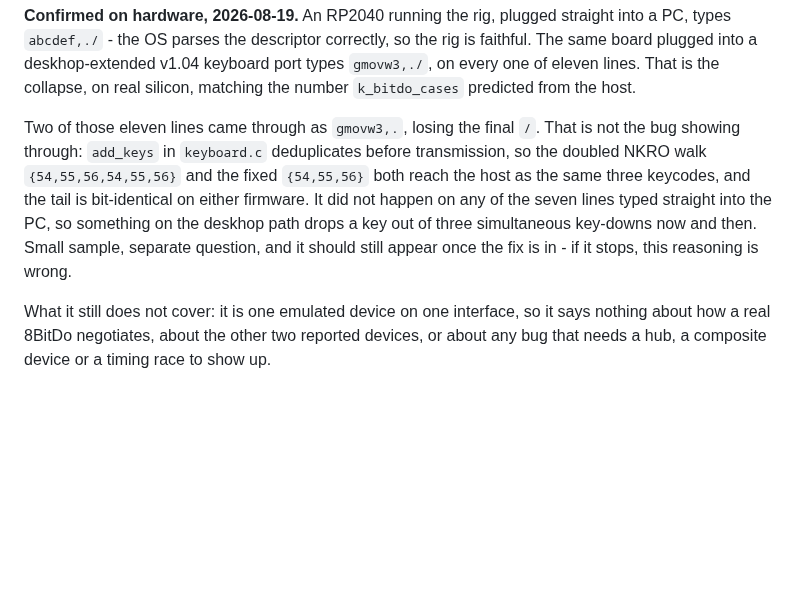
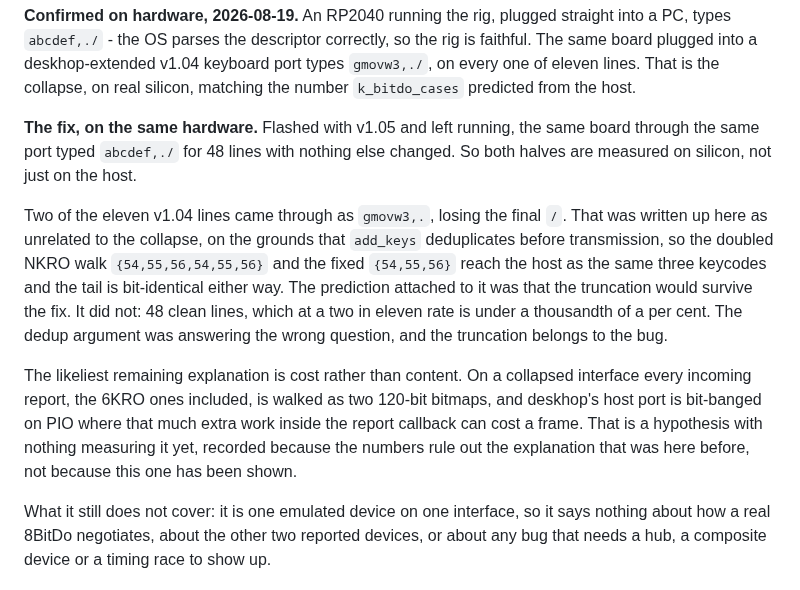
Before and after one commit to mglushko/deskhop-hidtests, a Markdown page: README.md, the part around the change. Rendered like a GitHub page; blank space fills up the shorter version.

Commit message:
The fix holds on hardware, and the truncation was not unrelated after all
v1.05 on the same board through the same port: 48 lines of abcdef,./ with
nothing else changed. Both halves of the A/B are now measured on silicon.

That also settles the two short v1.04 lines the wrong way for what this file
claimed. They were written up as unrelated to the collapse because add_keys
deduplicates before transmission, so the tail report is bit-identical on either
firmware, and the prediction attached was that the truncation would survive the
fix. 48 clean lines says otherwise: at two in eleven that is under a thousandth
of a per cent, so the dedup argument was answering the wrong question.

Replaced with what the numbers support and an explicit note that the successor
explanation, that a collapsed interface walks two 120-bit bitmaps over every
report and PIO USB cannot always afford it, is a hypothesis nothing has
measured yet.

```diff
--- a/README.md
+++ b/README.md
@@ -798,14 +798,25 @@ faithful. The same board plugged into a deskhop-extended v1.04 keyboard port typ
 `gmovw3,./`, on every one of eleven lines. That is the collapse, on real silicon,
 matching the number `k_bitdo_cases` predicted from the host.
 
-Two of those eleven lines came through as `gmovw3,.`, losing the final `/`. That is
-not the bug showing through: `add_keys` in `keyboard.c` deduplicates before
-transmission, so the doubled NKRO walk `{54,55,56,54,55,56}` and the fixed
-`{54,55,56}` both reach the host as the same three keycodes, and the tail is
-bit-identical on either firmware. It did not happen on any of the seven lines typed
-straight into the PC, so something on the deskhop path drops a key out of three
-simultaneous key-downs now and then. Small sample, separate question, and it should
-still appear once the fix is in - if it stops, this reasoning is wrong.
+**The fix, on the same hardware.** Flashed with v1.05 and left running, the same board
+through the same port typed `abcdef,./` for 48 lines with nothing else changed. So
+both halves are measured on silicon, not just on the host.
+
+Two of the eleven v1.04 lines came through as `gmovw3,.`, losing the final `/`. That
+was written up here as unrelated to the collapse, on the grounds that `add_keys`
+deduplicates before transmission, so the doubled NKRO walk `{54,55,56,54,55,56}` and
+the fixed `{54,55,56}` reach the host as the same three keycodes and the tail is
+bit-identical either way. The prediction attached to it was that the truncation would
+survive the fix. It did not: 48 clean lines, which at a two in eleven rate is under a
+thousandth of a per cent. The dedup argument was answering the wrong question, and the
+truncation belongs to the bug.
+
+The likeliest remaining explanation is cost rather than content. On a collapsed
+interface every incoming report, the 6KRO ones included, is walked as two 120-bit
+bitmaps, and deskhop's host port is bit-banged on PIO where that much extra work
+inside the report callback can cost a frame. That is a hypothesis with nothing
+measuring it yet, recorded because the numbers rule out the explanation that was here
+before, not because this one has been shown.
 
 What it still does not cover: it is one emulated device on one interface, so it says
 nothing about how a real 8BitDo negotiates, about the other two reported devices, or
```
